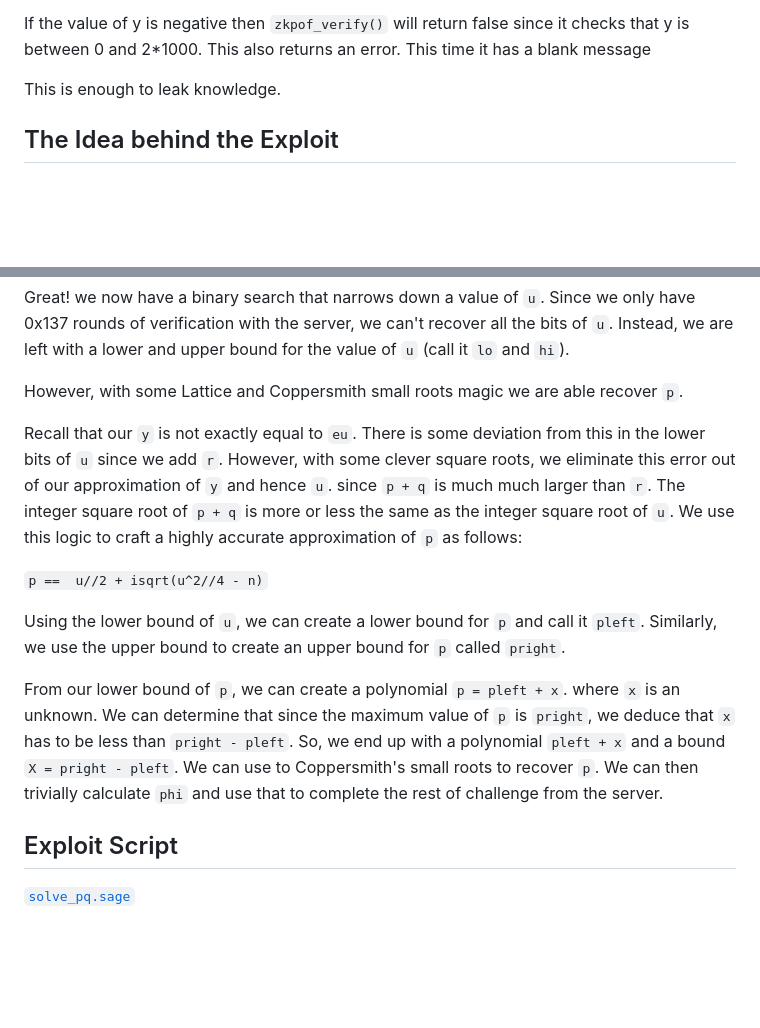
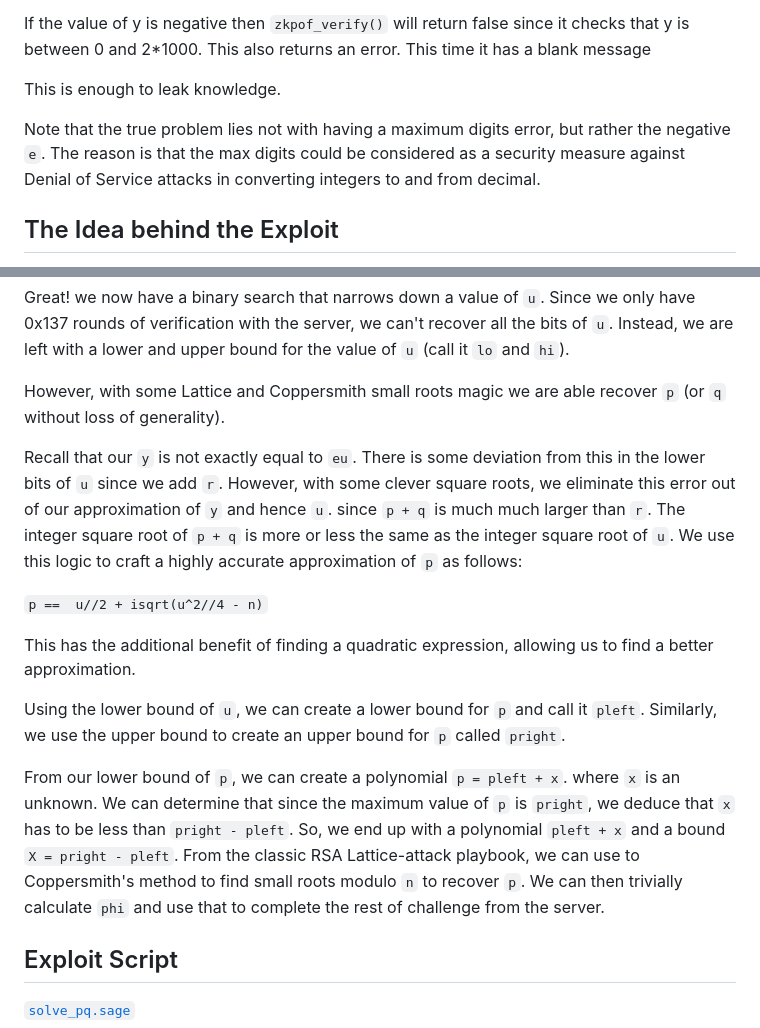
Before and after one commit to mmm-team/public-writeups, a Markdown page: hitcon2024/crypto_zkpof/README.md, 2 parts joined by grey strips. Drawn GitHub-style; blank space fills up the shorter version.

Commit message:
HITCON 2024 Quals: Updated Crypto ZKPOF Writeup

```diff
--- a/hitcon2024/crypto_zkpof/README.md
+++ b/hitcon2024/crypto_zkpof/README.md
@@ -50,6 +50,11 @@ This also returns an error. This time it has a blank message
 
 This is enough to leak knowledge.
 
+Note that the true problem lies not with having a maximum digits error, but rather the negative `e`. The reason is that
+the max digits could be considered as a security measure against Denial of Service attacks in converting integers to and
+from decimal.
+
+
 ## The Idea behind the Exploit
 
 For the sake of convenience, let `u = n - phi`. if we expand the definition of `u` we get `u = p + q - 1` which is
@@ -70,7 +75,7 @@ Great! we now have a binary search that narrows down a value of `u`. Since we on
 with the server, we can't recover all the bits of `u`. Instead, we are left with a lower and upper bound for the value
 of `u` (call it `lo` and `hi`).
 
-However, with some Lattice and Coppersmith small roots magic we are able recover `p`.
+However, with some Lattice and Coppersmith small roots magic we are able recover `p` (or `q` without loss of generality).
 
 Recall that our `y` is not exactly equal to `eu`. There is some deviation from this in the lower bits of `u` since we
 add `r`. However, with some clever square roots, we eliminate this error out of our approximation of `y` and hence `u`.
@@ -79,13 +84,16 @@ square root of `u`. We use this logic to craft a highly accurate approximation o
 
 `p ==  u//2 + isqrt(u^2//4 - n)`
 
+This has the additional benefit of finding a quadratic expression, allowing us to find a better approximation.
+
 Using the lower bound of `u`, we can create a lower bound for `p` and call it `pleft`. Similarly, we use the upper bound
 to create an upper bound for `p` called `pright`.
 
 From our lower bound of `p`, we can create a polynomial `p = pleft + x`. where `x` is an unknown. We can determine that
 since the maximum value of `p` is `pright`, we deduce that `x` has to be less than `pright - pleft`. So, we end up with
-a polynomial `pleft + x` and a bound `X = pright - pleft`. We can use to Coppersmith's small roots to recover `p`. We
-can then trivially calculate `phi` and use that to complete the rest of challenge from the server.
+a polynomial `pleft + x` and a bound `X = pright - pleft`. From the classic RSA Lattice-attack playbook, we can use to
+Coppersmith's method to find small roots modulo `n` to recover `p`. We can then trivially calculate `phi` and use that
+to complete the rest of challenge from the server.
 
 
 ## Exploit Script
```
